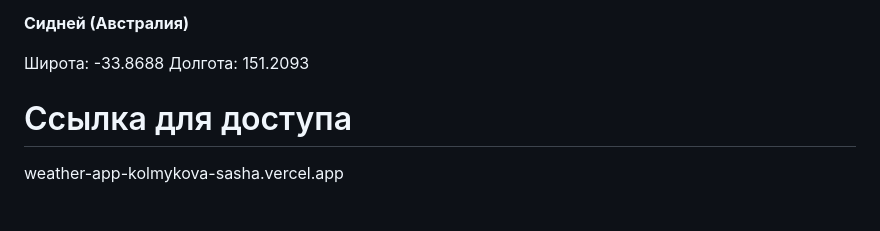
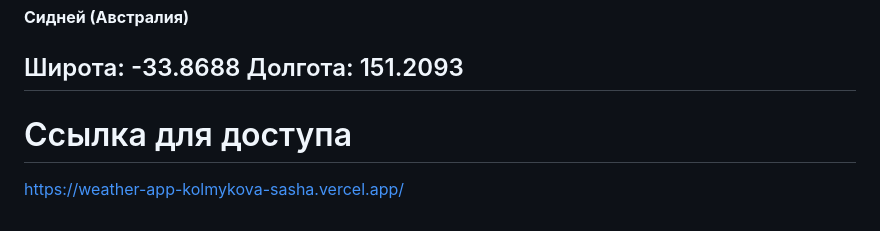
Before and after one commit to vxmpra/weather_app, a Markdown page: README.md, the part around one of its changes. Rendered like a GitHub page.

```diff
--- a/README.md
+++ b/README.md
@@ -57,7 +57,7 @@ Weather App — это веб-приложение, позволяющее по
 
 Широта: -33.8688
 Долгота: 151.2093
-
+---
 # Ссылка для доступа
 
-weather-app-kolmykova-sasha.vercel.app
+https://weather-app-kolmykova-sasha.vercel.app/
```
Also changed, not shown: other parts of README.md (+4 -4 lines).
